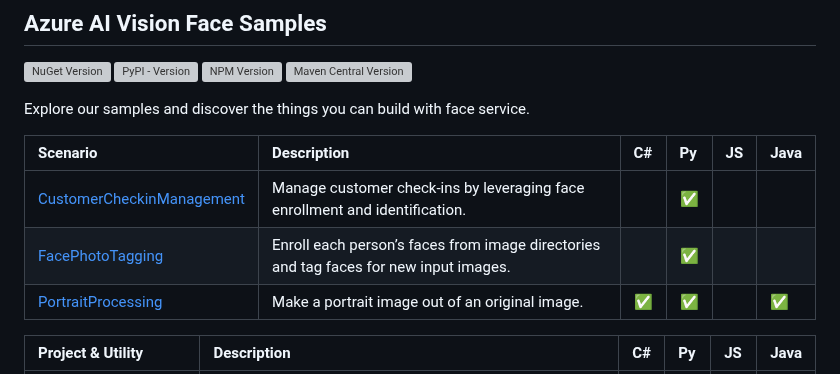
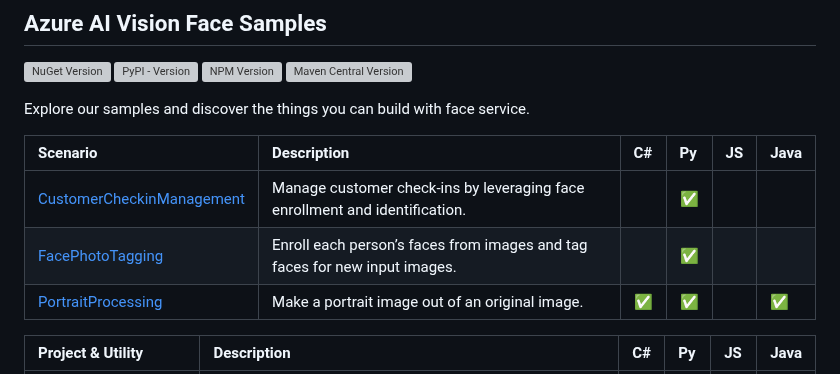
Before and after one commit to Azure-Samples/azure-ai-vision, a Markdown page: face/README.md, the part around the change. Rendered like a GitHub page; grey boxes are pictures that could not be loaded.

Commit message:
make photo tagging desc less overloaded

```diff
--- a/face/README.md
+++ b/face/README.md
@@ -11,7 +11,7 @@ Explore our samples and discover the things you can build with face service.
 | Scenario | Description | C# | Py | JS | Java |
 | :- | :- | :- | :- | :- | :- |
 | [CustomerCheckinManagement](./Scenario-CustomerCheckinManagement) | Manage customer check-ins by leveraging face enrollment and identification. | | ✅ | | |
-| [FacePhotoTagging](./Scenario-FacePhotoTagging) | Enroll each person’s faces from image directories and tag faces for new input images. | | ✅ | | |
+| [FacePhotoTagging](./Scenario-FacePhotoTagging) | Enroll each person’s faces from images and tag faces for new input images. | | ✅ | | |
 | [PortraitProcessing](./Scenario-PortraitProcessing) | Make a portrait image out of an original image. | ✅ | ✅ | | ✅ |
 
 | Project & Utility | Description | C# | Py | JS | Java |
```
